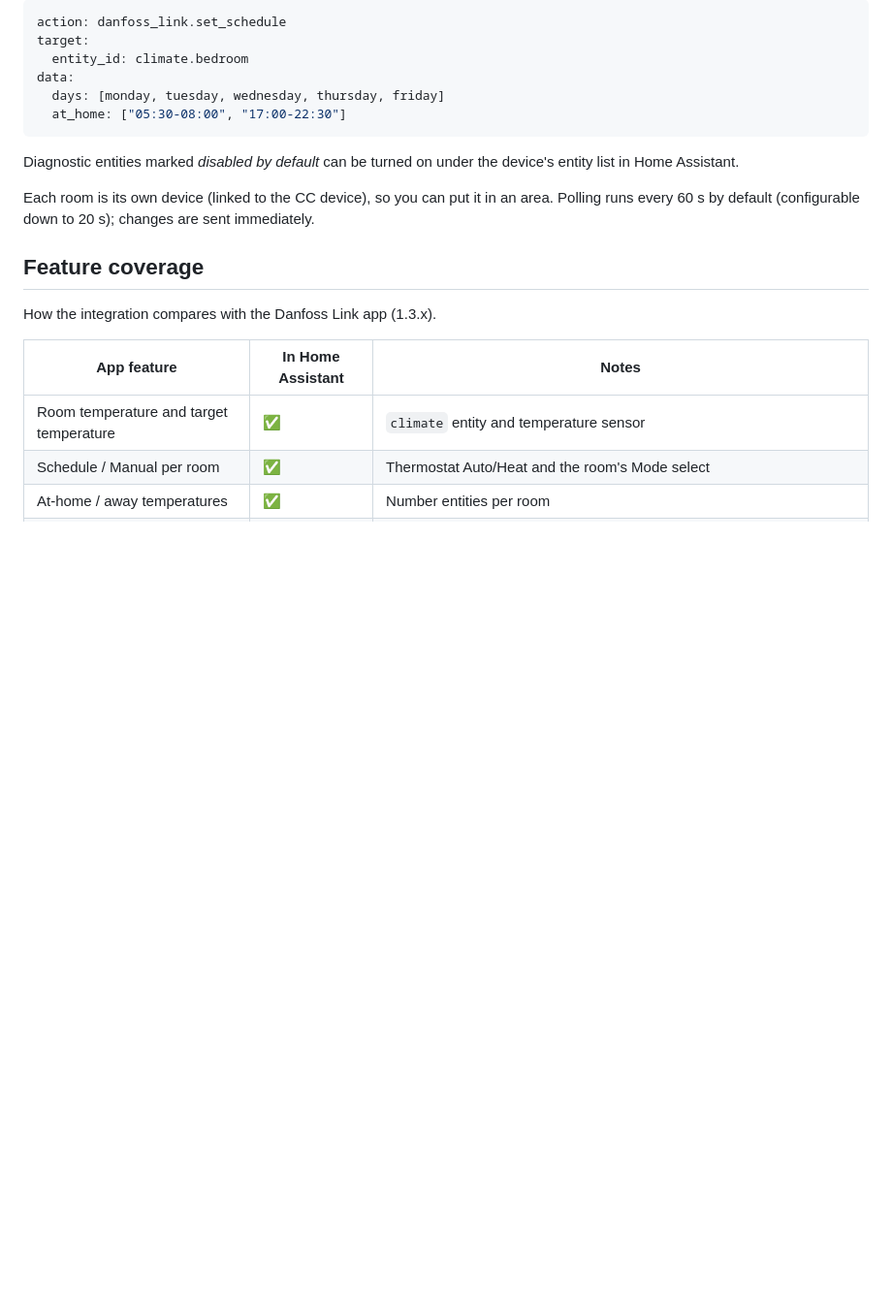
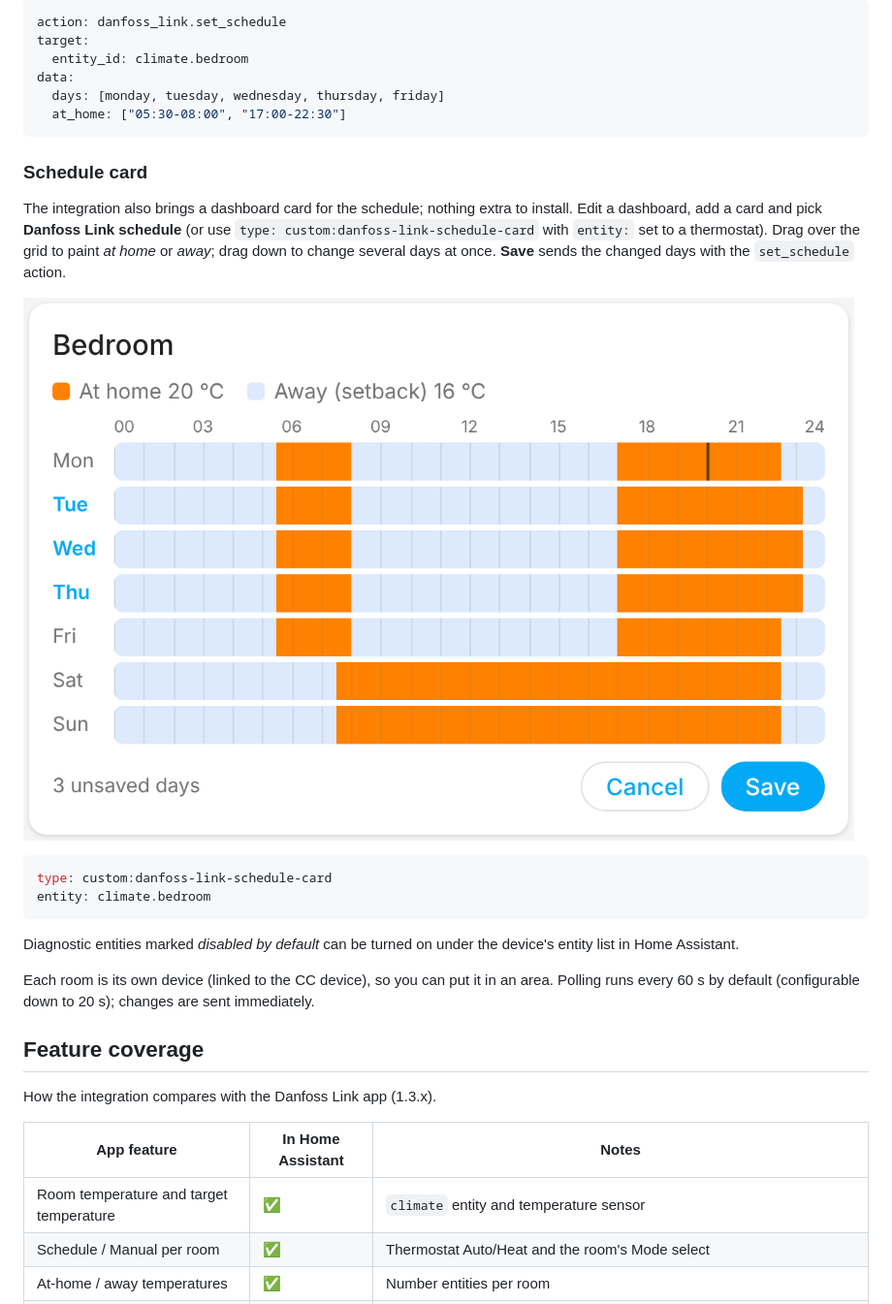
Before and after one commit to Ole-JH/ha-danfoss-link, a Markdown page: docs/features.md, the part around the change. Shown at 97% size. GitHub-like rendering; pictures changed too: docs/images/schedule-card.png (added); blank space fills up the shorter version.

````diff
--- a/docs/features.md
+++ b/docs/features.md
@@ -53,6 +53,22 @@ target:
 data:
   days: [monday, tuesday, wednesday, thursday, friday]
   at_home: ["05:30-08:00", "17:00-22:30"]
+```
+
+### Schedule card
+
+The integration also brings a dashboard card for the schedule; nothing extra
+to install. Edit a dashboard, add a card and pick **Danfoss Link schedule**
+(or use `type: custom:danfoss-link-schedule-card` with `entity:` set to a
+thermostat). Drag over the grid to paint *at home* or *away*; drag down to
+change several days at once. **Save** sends the changed days with the
+`set_schedule` action.
+
+![Schedule card](images/schedule-card.png)
+
+```yaml
+type: custom:danfoss-link-schedule-card
+entity: climate.bedroom
 ```
 
 Diagnostic entities marked *disabled by default* can be turned on under the
````
Also changed, not shown: CHANGELOG.md (+1 -0 lines), 5 other files.
